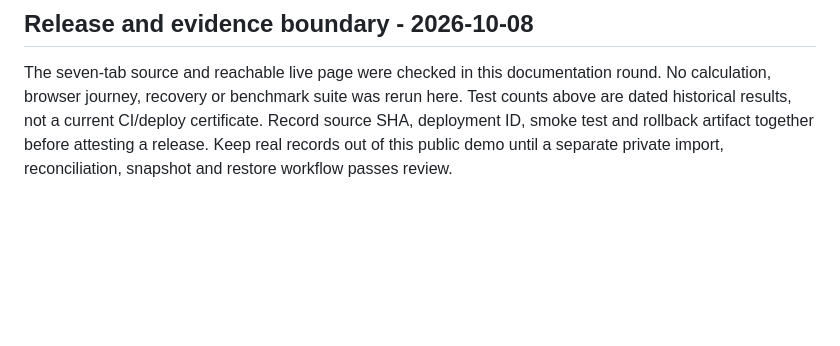
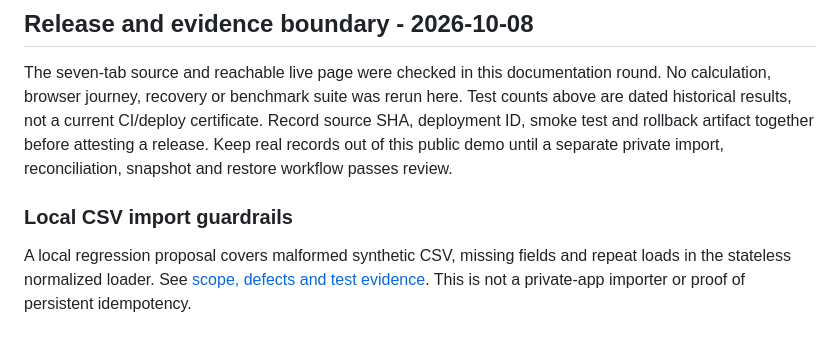
Before and after one commit to iurjoh/investor-os, a Markdown page: README.md, the part around the change. Drawn GitHub-style; blank space fills up the shorter version.

```diff
--- a/README.md
+++ b/README.md
@@ -174,3 +174,10 @@ This is a documentation draft, not a release or a fresh runtime audit. Current r
 ## Release and evidence boundary - 2026-10-08
 
 The seven-tab source and reachable live page were checked in this documentation round. No calculation, browser journey, recovery or benchmark suite was rerun here. Test counts above are dated historical results, not a current CI/deploy certificate. Record source SHA, deployment ID, smoke test and rollback artifact together before attesting a release. Keep real records out of this public demo until a separate private import, reconciliation, snapshot and restore workflow passes review.
+
+### Local CSV import guardrails
+
+A local regression proposal covers malformed synthetic CSV, missing fields and
+repeat loads in the stateless normalized loader. See
+[scope, defects and test evidence](docs/local-csv-import-tests.md). This is not
+a private-app importer or proof of persistent idempotency.
```
Also changed, not shown: README.pt-BR.md (+7 -0 lines), docs/local-csv-import-tests.md (added, +60 -0 lines).
